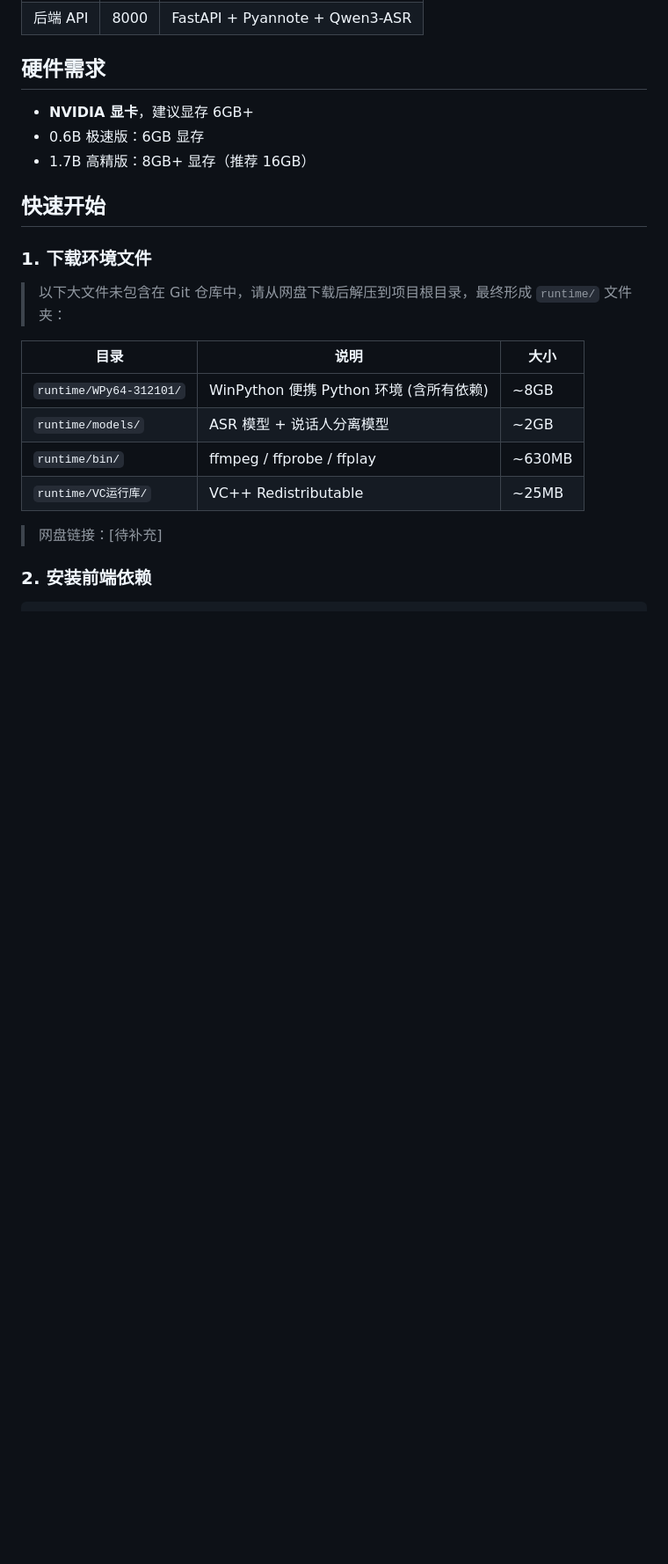
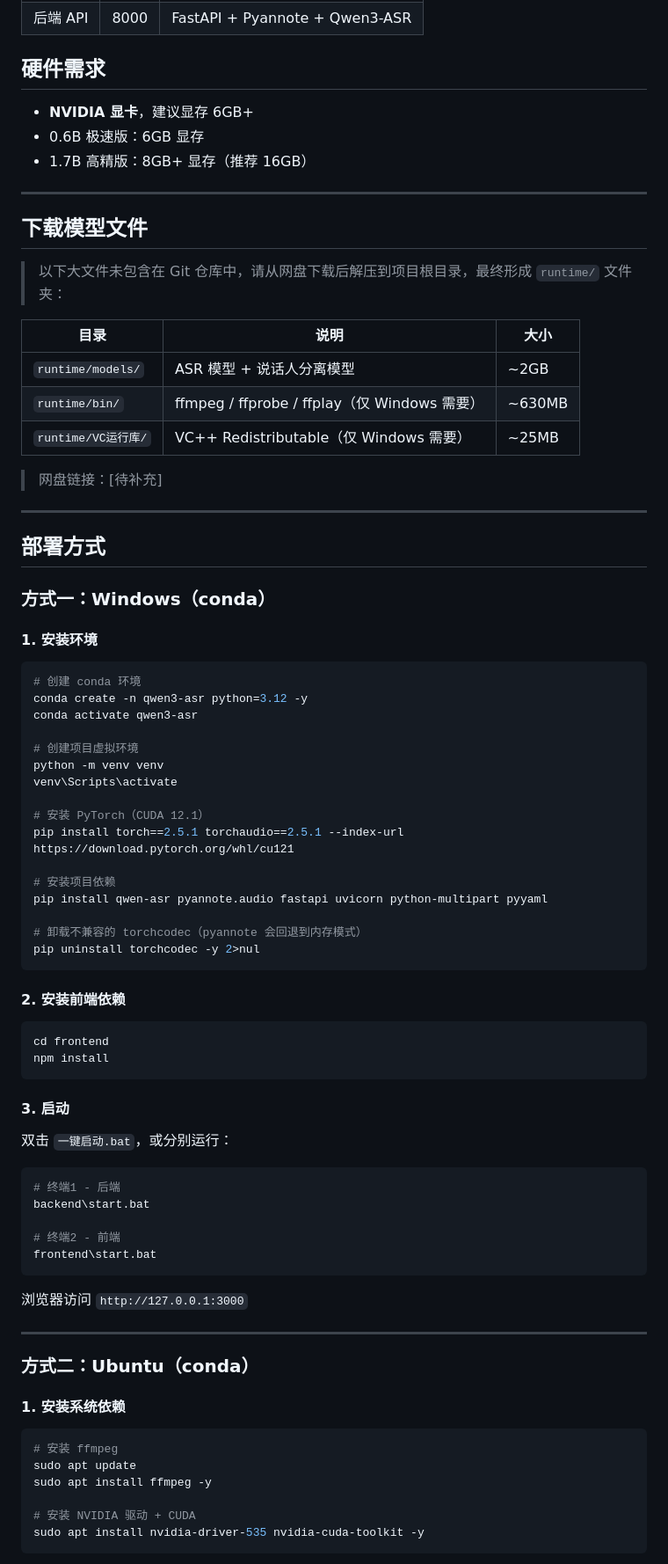
Before and after one commit to kafsaki/qwen3-asr-app, a Markdown page: README.md, the part around one of its changes. Shown at 88% size. Drawn GitHub-style; blank space fills up the shorter version.

````diff
--- a/README.md
+++ b/README.md
@@ -20,19 +20,80 @@
 - 0.6B 极速版：6GB 显存
 - 1.7B 高精版：8GB+ 显存（推荐 16GB）
 
-## 快速开始
+---
 
-### 1. 下载环境文件
+## 下载模型文件
 
 > 以下大文件未包含在 Git 仓库中，请从网盘下载后解压到项目根目录，最终形成 `runtime/` 文件夹：
 
 | 目录 | 说明 | 大小 |
 |------|------|------|
-| `runtime/WPy64-312101/` | WinPython 便携 Python 环境 (含所有依赖) | ~8GB |
 | `runtime/models/` | ASR 模型 + 说话人分离模型 | ~2GB |
-| `runtime/bin/` | ffmpeg / ffprobe / ffplay | ~630MB |
-| `runtime/VC运行库/` | VC++ Redistributable | ~25MB |
+| `runtime/bin/` | ffmpeg / ffprobe / ffplay（仅 Windows 需要） | ~630MB |
+| `runtime/VC运行库/` | VC++ Redistributable（仅 Windows 需要） | ~25MB |
 
 > 网盘链接：[待补充]
 
-### 2. 安装前端依赖
+---
+
+## 部署方式
+
+### 方式一：Windows（conda）
+
+#### 1. 安装环境
+
+```powershell
+# 创建 conda 环境
+conda create -n qwen3-asr python=3.12 -y
+conda activate qwen3-asr
+
+# 创建项目虚拟环境
+python -m venv venv
+venv\Scripts\activate
+
+# 安装 PyTorch（CUDA 12.1）
+pip install torch==2.5.1 torchaudio==2.5.1 --index-url https://download.pytorch.org/whl/cu121
+
+# 安装项目依赖
+pip install qwen-asr pyannote.audio fastapi uvicorn python-multipart pyyaml
+
+# 卸载不兼容的 torchcodec（pyannote 会回退到内存模式）
+pip uninstall torchcodec -y 2>nul
+```
+
+#### 2. 安装前端依赖
+
+```powershell
+cd frontend
+npm install
+```
+
+#### 3. 启动
+
+双击 `一键启动.bat`，或分别运行：
+
+```powershell
+# 终端1 - 后端
+backend\start.bat
+
+# 终端2 - 前端
+frontend\start.bat
+```
+
+浏览器访问 `http://127.0.0.1:3000`
+
+---
+
+### 方式二：Ubuntu（conda）
+
+#### 1. 安装系统依赖
+
+```bash
+# 安装 ffmpeg
+sudo apt update
+sudo apt install ffmpeg -y
+
+# 安装 NVIDIA 驱动 + CUDA
+sudo apt install nvidia-driver-535 nvidia-cuda-toolkit -y
+```
+
````
Also changed, not shown: other parts of README.md (+60 -12 lines).
